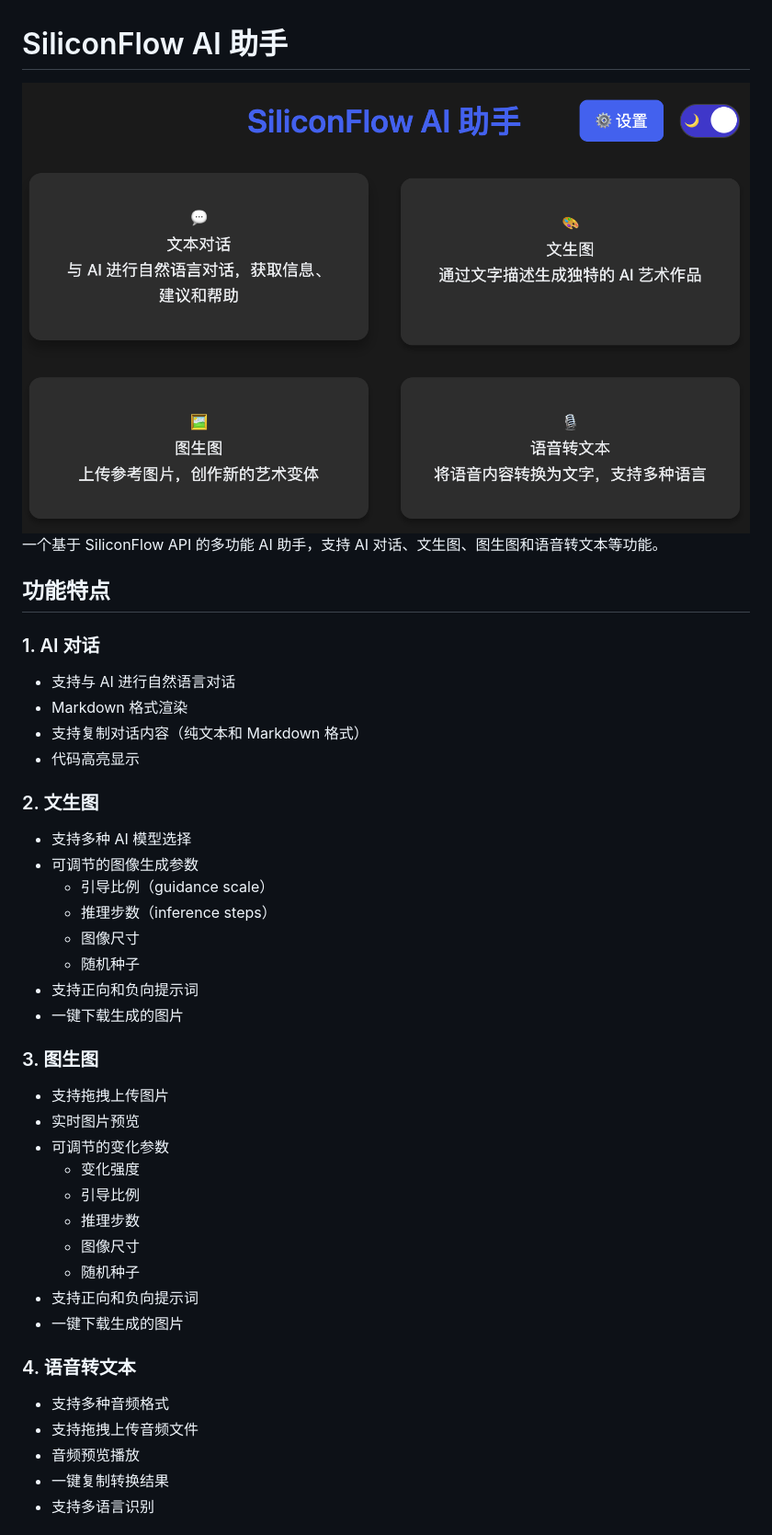
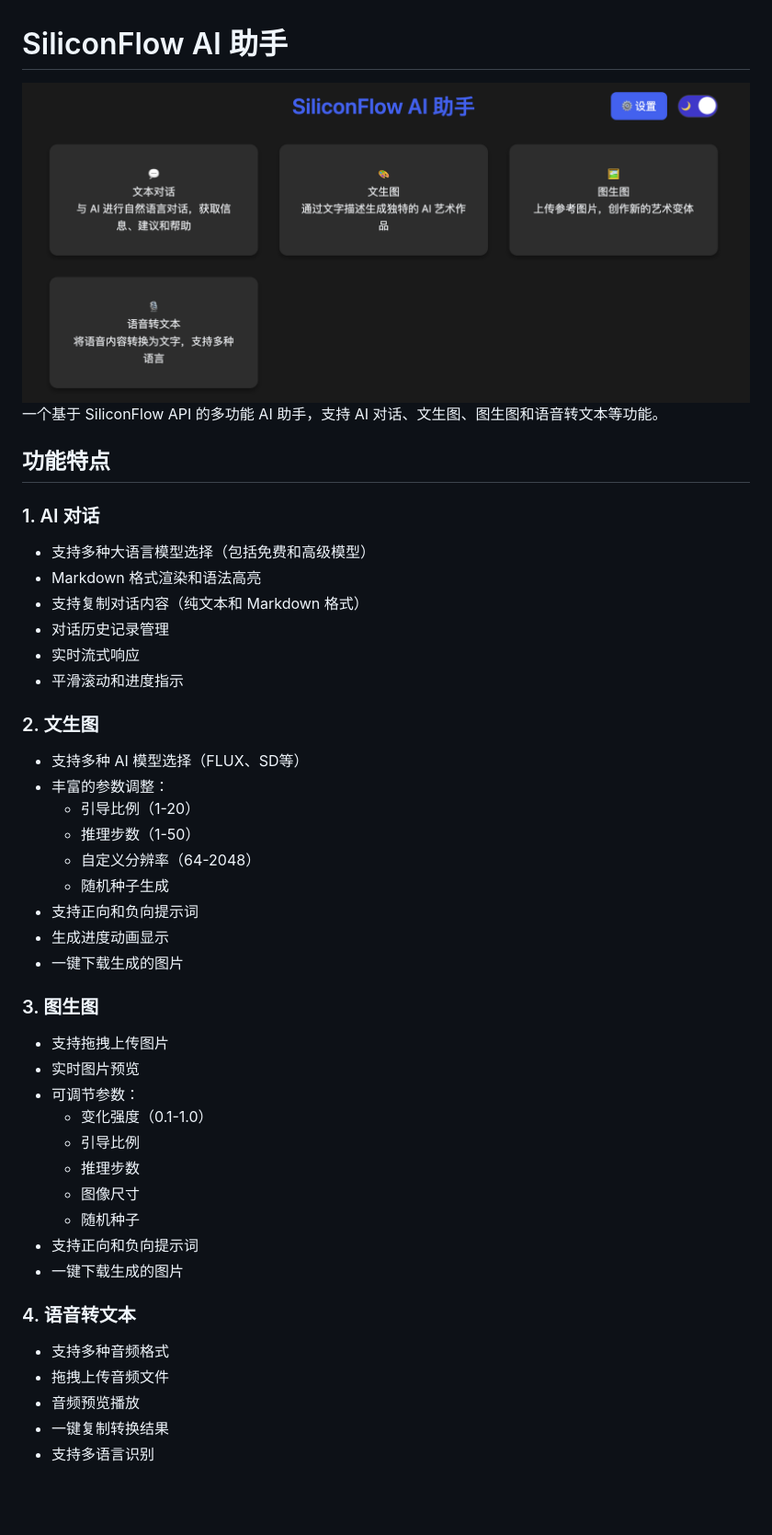
Before and after one commit to StardustWhisper/SiliconFlow-UI, a Markdown page: README.md, the part around the change printed below. Shown: that part at 92% size. GitHub-like rendering; pictures changed too: screenshots/screenshot.png; blank space fills up the shorter version.

Commit message:
update readme.md and dockerfile

```diff
--- a/README.md
+++ b/README.md
@@ -5,26 +5,29 @@
 ## 功能特点
 
 ### 1. AI 对话
-- 支持与 AI 进行自然语言对话
-- Markdown 格式渲染
+- 支持多种大语言模型选择（包括免费和高级模型）
+- Markdown 格式渲染和语法高亮
 - 支持复制对话内容（纯文本和 Markdown 格式）
-- 代码高亮显示
+- 对话历史记录管理
+- 实时流式响应
+- 平滑滚动和进度指示
 
 ### 2. 文生图
-- 支持多种 AI 模型选择
-- 可调节的图像生成参数
-  - 引导比例（guidance scale）
-  - 推理步数（inference steps）
-  - 图像尺寸
-  - 随机种子
+- 支持多种 AI 模型选择（FLUX、SD等）
+- 丰富的参数调整：
+  - 引导比例（1-20）
+  - 推理步数（1-50）
+  - 自定义分辨率（64-2048）
+  - 随机种子生成
 - 支持正向和负向提示词
+- 生成进度动画显示
 - 一键下载生成的图片
 
 ### 3. 图生图
 - 支持拖拽上传图片
 - 实时图片预览
-- 可调节的变化参数
-  - 变化强度
+- 可调节参数：
+  - 变化强度（0.1-1.0）
   - 引导比例
   - 推理步数
   - 图像尺寸
@@ -34,7 +37,7 @@
 
 ### 4. 语音转文本
 - 支持多种音频格式
-- 支持拖拽上传音频文件
+- 拖拽上传音频文件
 - 音频预览播放
 - 一键复制转换结果
 - 支持多语言识别
```
Also changed, not shown: other parts of README.md (+24 -153 lines), 1 other file.
